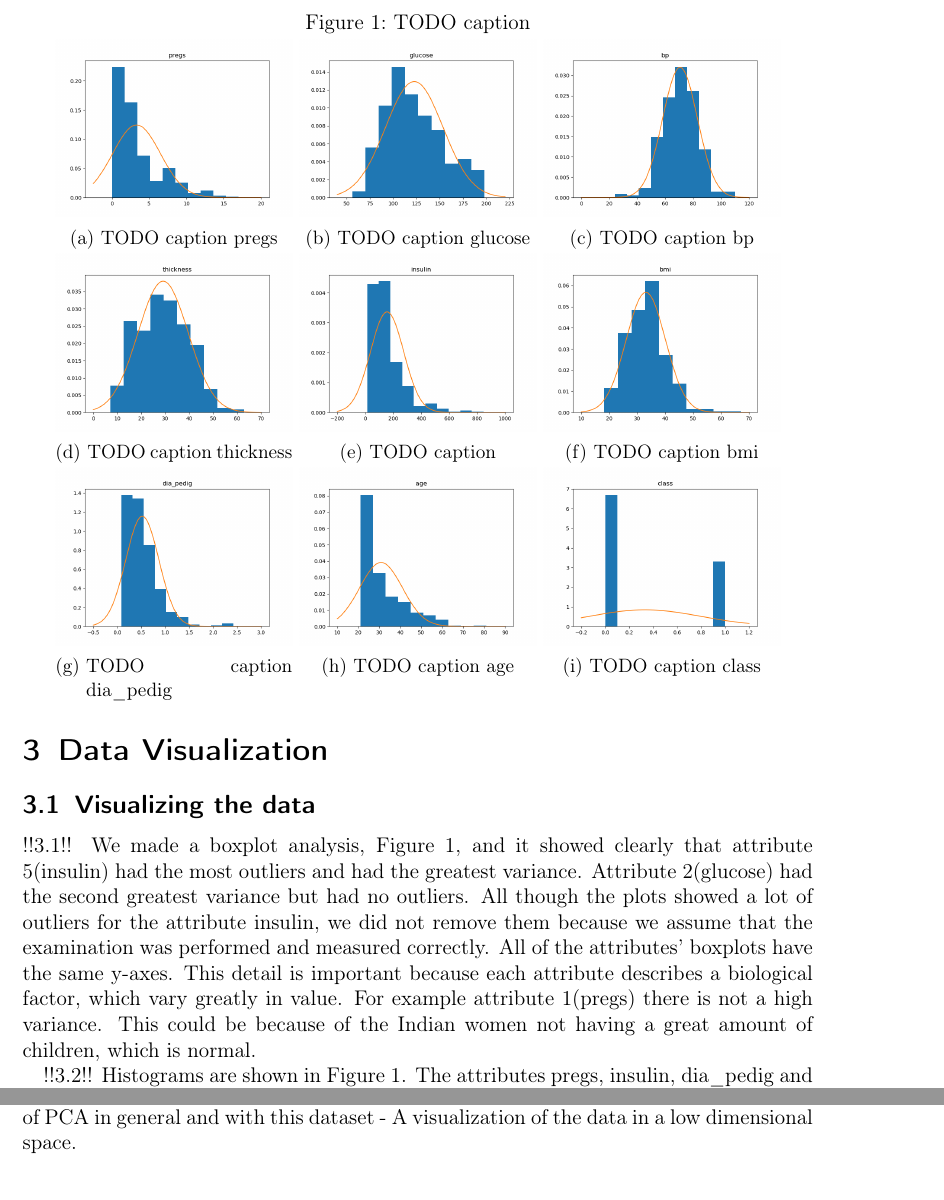
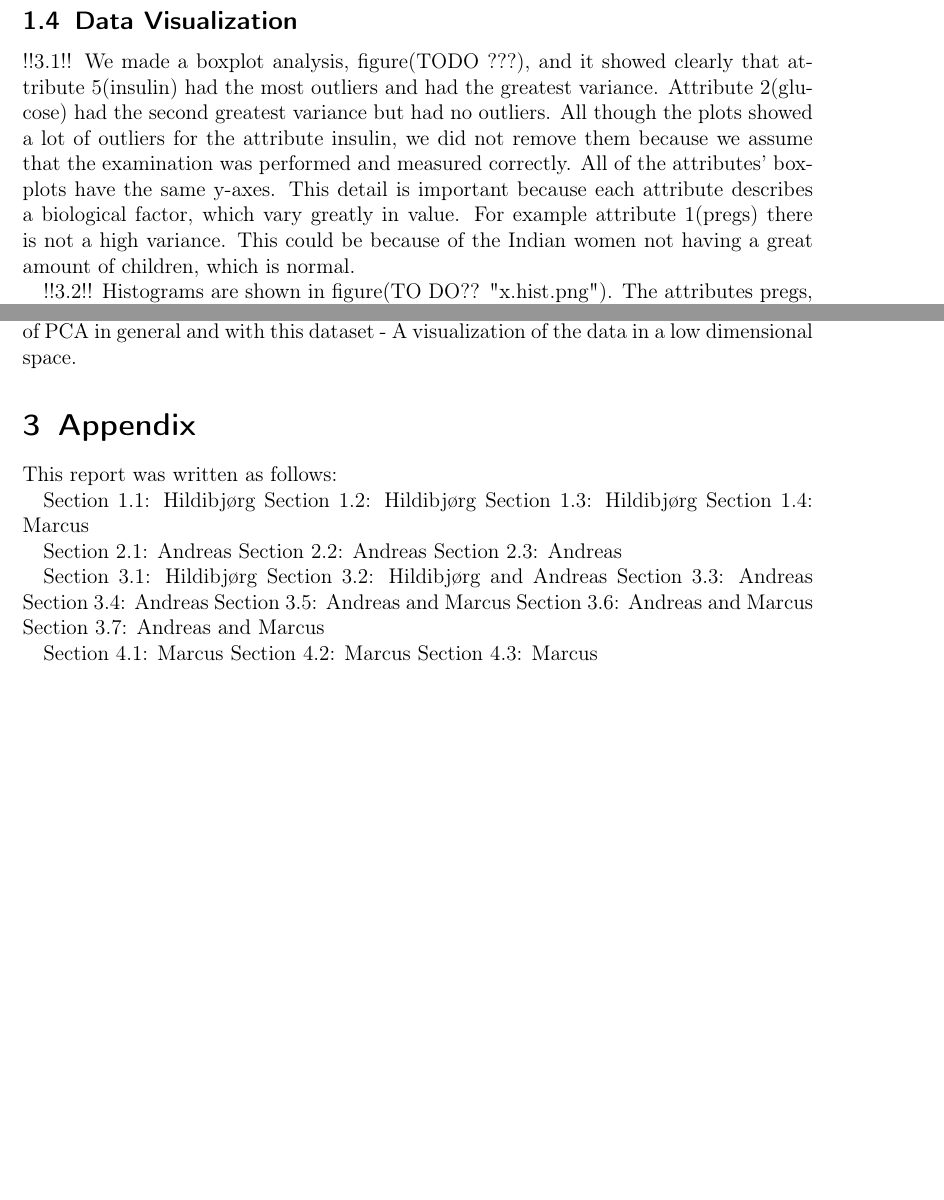
Before and after one commit to Intro-til-Machine-Learning-AHM/Projekt1, a LaTeX document (skabelon.tex, which reads rapport.tex): two parts of pages 4 and 9 of 9 before the commit and two parts of pages 4 and 5 of 5 after it, joined at a grey line, cut at the place of the change, the shorter picture padded with empty space. Compiled offline with pdfLaTeX.

Commit message:
Appendix

```diff
--- a/rapport.tex
+++ b/rapport.tex
@@ -141,11 +146,10 @@ class     &   0.26 &     0.52 &  0.19 &       0.26 &     0.30 &  0.27 &       0.
 \end{tabular}
 \end{table}
 
-\section{Data Visualization}
+\subsection{Data Visualization}
 
-\subsection{Visualizing the data}
 !!3.1!!
-We made a boxplot analysis, Figure \ref{fig:hists}, and it showed clearly that attribute 5(insulin) had the most outliers
+We made a boxplot analysis, figure(TODO ???), and it showed clearly that attribute 5(insulin) had the most outliers
 and had the greatest variance. Attribute 2(glucose) had the second greatest variance but had no outliers.
 All though the plots showed a lot of outliers for the attribute insulin, we did not remove them because we
 assume that the examination was performed and measured correctly.
@@ -154,51 +158,8 @@ biological factor, which vary greatly in value.
 For example attribute 1(pregs) there is not a high variance. This could be because of the Indian women not having
 a great amount of children, which is normal.
 
-\begin{figure}
-  \centering{}
-  \caption{TODO caption}\label{fig:hists}
-  \begin{subfigure}{0.3\textwidth}
-    \includegraphics[width=\textwidth]{pregs_hist}
-    \caption{TODO caption pregs}
-  \end{subfigure}
-  \begin{subfigure}{0.3\textwidth}
-    \includegraphics[width=\textwidth]{glucose_hist}
-    \caption{TODO caption glucose}
-  \end{subfigure}
-  \begin{subfigure}{0.3\textwidth}
-    \includegraphics[width=\textwidth]{bp_hist}
-    \caption{TODO caption bp}
-  \end{subfigure}
-
-  \begin{subfigure}{0.3\textwidth}
-    \includegraphics[width=\textwidth]{thickness_hist}
-    \caption{TODO caption thickness}
-  \end{subfigure}
-  \begin{subfigure}{0.3\textwidth}
-    \includegraphics[width=\textwidth]{insulin_hist}
-    \caption{TODO caption }
-  \end{subfigure}
-  \begin{subfigure}{0.3\textwidth}
-    \includegraphics[width=\textwidth]{bmi_hist}
-    \caption{TODO caption bmi}
-  \end{subfigure}
-
-  \begin{subfigure}{0.3\textwidth}
-    \includegraphics[width=\textwidth]{dia_pedig_hist}
-    \caption{TODO caption dia\_pedig}
-  \end{subfigure}
-  \begin{subfigure}{0.3\textwidth}
-    \includegraphics[width=\textwidth]{age_hist}
-    \caption{TODO caption age}
-  \end{subfigure}
-  \begin{subfigure}{0.3\textwidth}
-    \includegraphics[width=\textwidth]{class_hist}
-    \caption{TODO caption class}
-  \end{subfigure}
-\end{figure}
-
 !!3.2!!
-Histograms are shown in Figure \ref{fig:hists}. The attributes pregs, insulin, dia\_pedig
+Histograms are shown in figure(TO DO?? "x.hist.png"). The attributes pregs, insulin, dia_pedig
 and age do not seem normal distributed. Bp seems to be normally distributed.
 The data's attributes seem to be either right- or left-skewed, for example insulin and pregs
 are both right-skewed. Bmi may seem to be normally distributed but has a
@@ -336,3 +258,27 @@ Summarization of what we have learned
 - PCA: which components are more important wrt. variance
 - Restrictions of PCA in general and with this dataset
 - A visualization of the data in a low dimensional space.
+
+\section{Appendix}
+This report was written as follows:
+
+Section 1.1: Hildibjørg
+Section 1.2: Hildibjørg
+Section 1.3: Hildibjørg
+Section 1.4: Marcus
+
+Section 2.1: Andreas
+Section 2.2: Andreas
+Section 2.3: Andreas
+
+Section 3.1: Hildibjørg
+Section 3.2: Hildibjørg and Andreas
+Section 3.3: Andreas
+Section 3.4: Andreas
+Section 3.5: Andreas and Marcus
+Section 3.6: Andreas and Marcus
+Section 3.7: Andreas and Marcus
+
+Section 4.1: Marcus
+Section 4.2: Marcus
+Section 4.3: Marcus
```
Also changed, not shown: rapport.tex (116 more changed lines).
